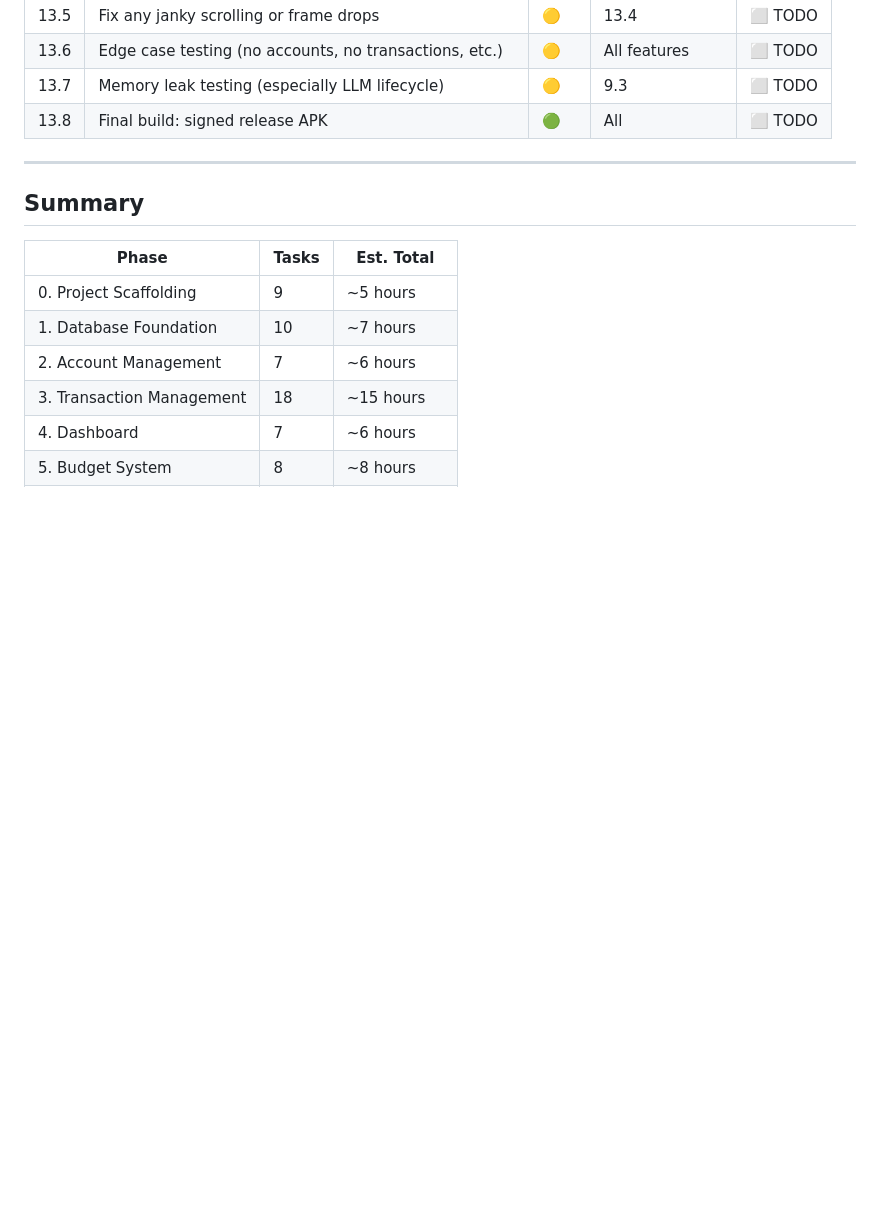
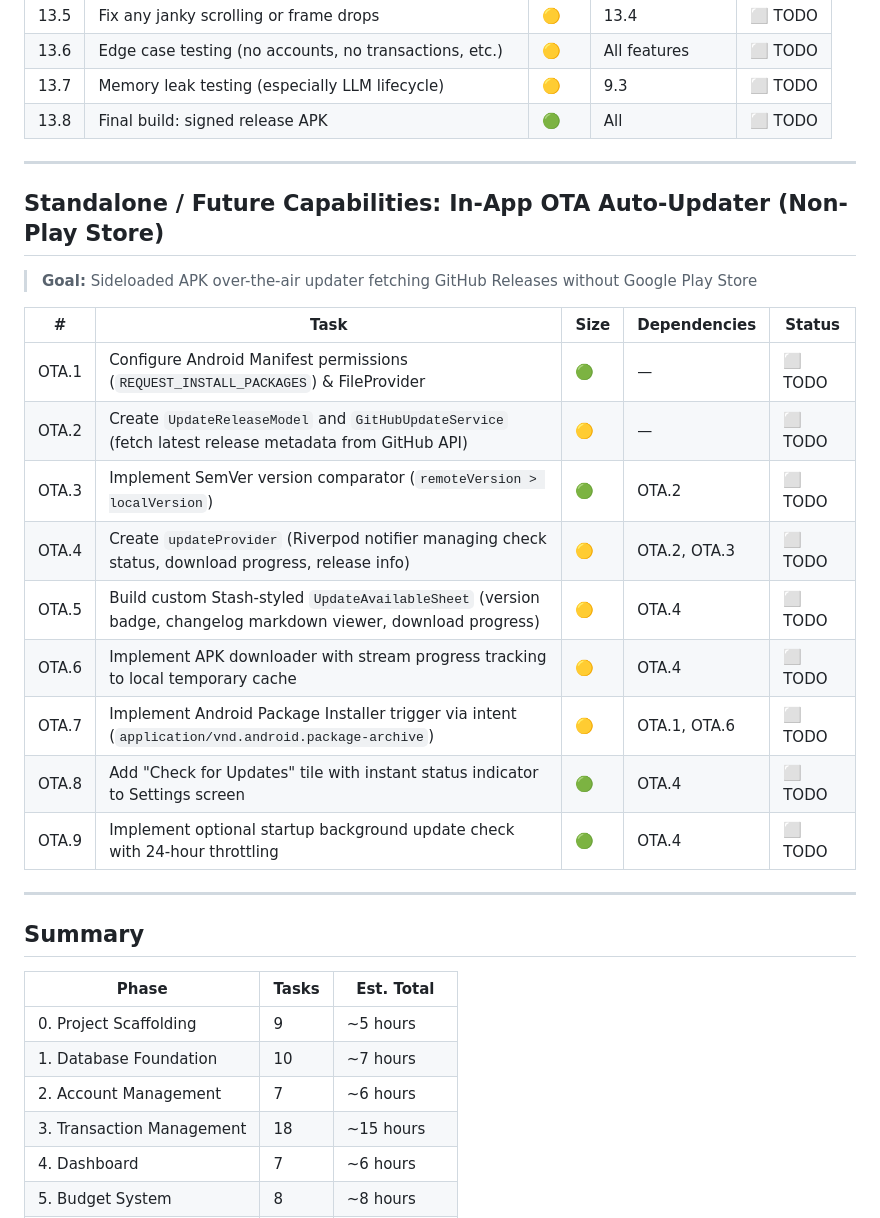
Before and after one commit to johncarlangelo/Hermanos-Ledgr, a Markdown page: TASKS.md, the part around the change. Drawn GitHub-style; blank space fills up the shorter version.

Commit message:
docs(updater): add ota auto-updater architecture guide and tasks

```diff
--- a/TASKS.md
+++ b/TASKS.md
@@ -259,6 +259,23 @@ Tasks are grouped into **phases**. Each phase builds on the previous one. Within
 
 ---
 
+## Standalone / Future Capabilities: In-App OTA Auto-Updater (Non-Play Store)
+> **Goal:** Sideloaded APK over-the-air updater fetching GitHub Releases without Google Play Store
+
+| # | Task | Size | Dependencies | Status |
+|---|---|---|---|---|
+| OTA.1 | Configure Android Manifest permissions (`REQUEST_INSTALL_PACKAGES`) & FileProvider | 🟢 | — | ⬜ TODO |
+| OTA.2 | Create `UpdateReleaseModel` and `GitHubUpdateService` (fetch latest release metadata from GitHub API) | 🟡 | — | ⬜ TODO |
+| OTA.3 | Implement SemVer version comparator (`remoteVersion > localVersion`) | 🟢 | OTA.2 | ⬜ TODO |
+| OTA.4 | Create `updateProvider` (Riverpod notifier managing check status, download progress, release info) | 🟡 | OTA.2, OTA.3 | ⬜ TODO |
+| OTA.5 | Build custom Stash-styled `UpdateAvailableSheet` (version badge, changelog markdown viewer, download progress) | 🟡 | OTA.4 | ⬜ TODO |
+| OTA.6 | Implement APK downloader with stream progress tracking to local temporary cache | 🟡 | OTA.4 | ⬜ TODO |
+| OTA.7 | Implement Android Package Installer trigger via intent (`application/vnd.android.package-archive`) | 🟡 | OTA.1, OTA.6 | ⬜ TODO |
+| OTA.8 | Add "Check for Updates" tile with instant status indicator to Settings screen | 🟢 | OTA.4 | ⬜ TODO |
+| OTA.9 | Implement optional startup background update check with 24-hour throttling | 🟢 | OTA.4 | ⬜ TODO |
+
+---
+
 ## Summary
 
 | Phase | Tasks | Est. Total |
```
Also changed, not shown: OTA_UPDATER_GUIDE.md (added, +271 -0 lines).
